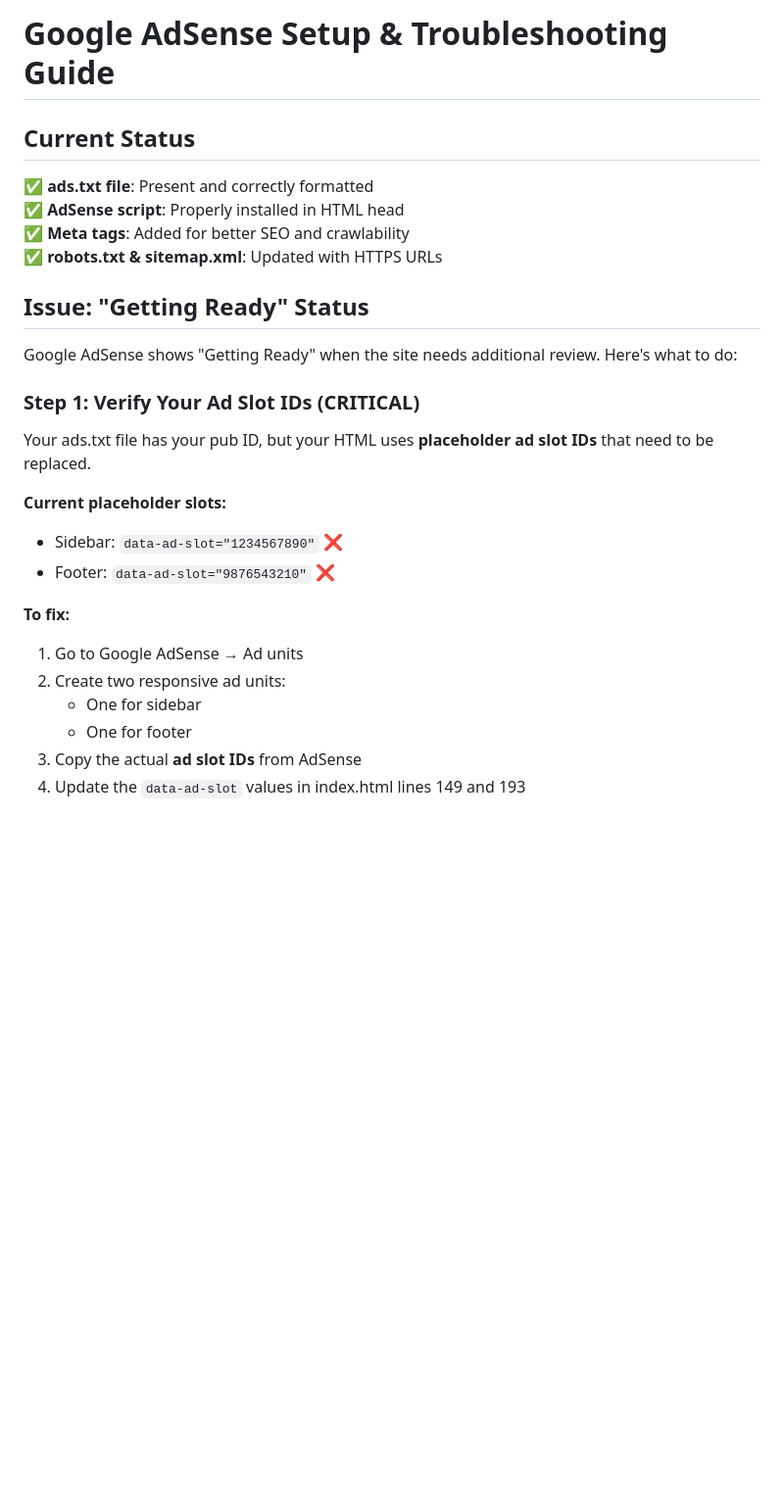
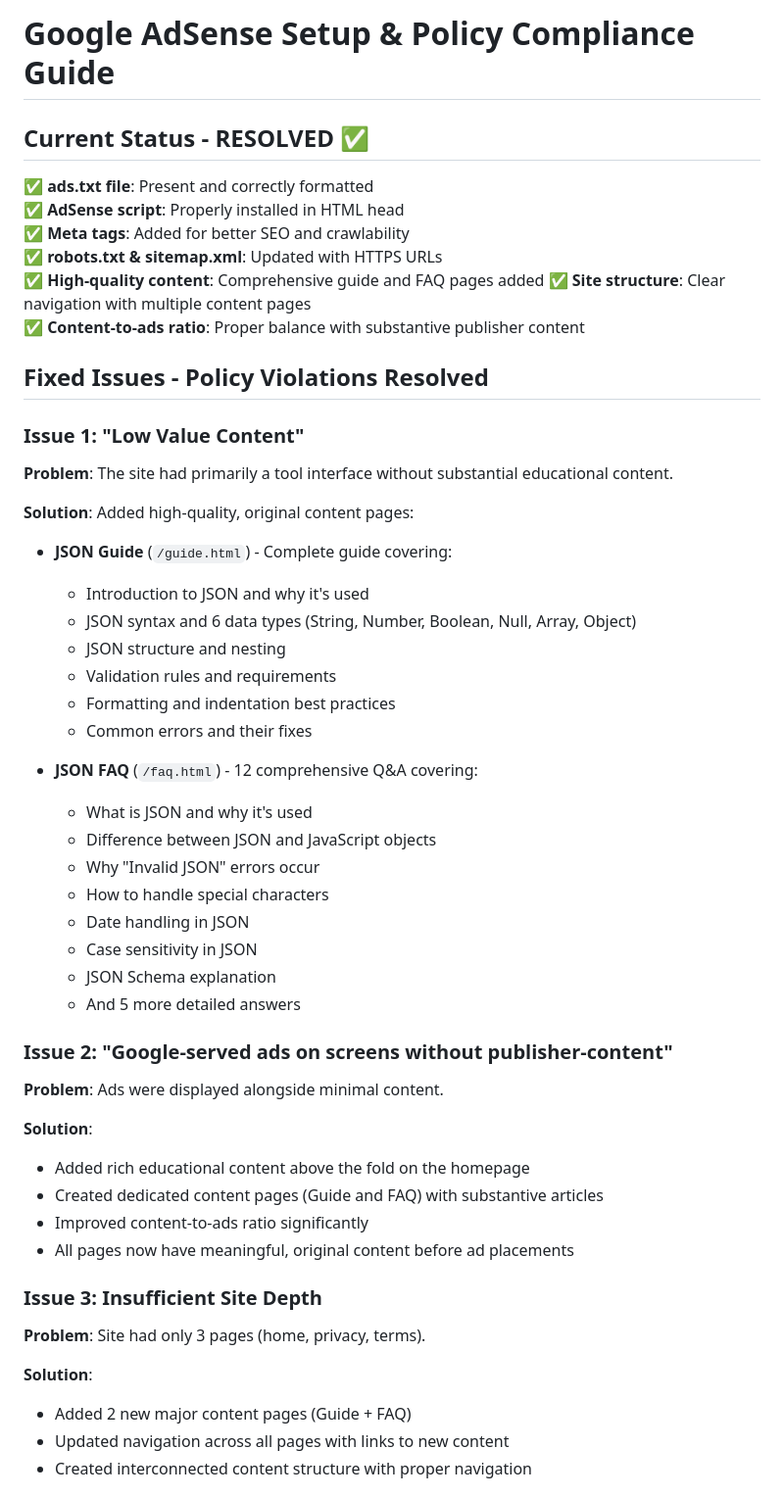
Before and after one commit to kapil10vz/website-smartjsonfix, a Markdown page: ADSENSE_SETUP.md, the part around one of its changes. Shown at 98% size. Drawn GitHub-style; blank space fills up the shorter version.

```diff
--- a/ADSENSE_SETUP.md
+++ b/ADSENSE_SETUP.md
@@ -1,26 +1,52 @@
-# Google AdSense Setup & Troubleshooting Guide
+# Google AdSense Setup & Policy Compliance Guide
 
-## Current Status
+## Current Status - RESOLVED ✅
 ✅ **ads.txt file**: Present and correctly formatted
 ✅ **AdSense script**: Properly installed in HTML head
 ✅ **Meta tags**: Added for better SEO and crawlability
 ✅ **robots.txt & sitemap.xml**: Updated with HTTPS URLs
+✅ **High-quality content**: Comprehensive guide and FAQ pages added
+✅ **Site structure**: Clear navigation with multiple content pages
+✅ **Content-to-ads ratio**: Proper balance with substantive publisher content
 
-## Issue: "Getting Ready" Status
+## Fixed Issues - Policy Violations Resolved
 
-Google AdSense shows "Getting Ready" when the site needs additional review. Here's what to do:
+### Issue 1: "Low Value Content"
+**Problem**: The site had primarily a tool interface without substantial educational content.
 
-### Step 1: Verify Your Ad Slot IDs (CRITICAL)
-Your ads.txt file has your pub ID, but your HTML uses **placeholder ad slot IDs** that need to be replaced.
+**Solution**: Added high-quality, original content pages:
+- **JSON Guide** (`/guide.html`) - Complete guide covering:
+  - Introduction to JSON and why it's used
+  - JSON syntax and 6 data types (String, Number, Boolean, Null, Array, Object)
+  - JSON structure and nesting
+  - Validation rules and requirements
+  - Formatting and indentation best practices
+  - Common errors and their fixes
 
-**Current placeholder slots:**
-- Sidebar: `data-ad-slot="1234567890"` ❌
-- Footer: `data-ad-slot="9876543210"` ❌
+- **JSON FAQ** (`/faq.html`) - 12 comprehensive Q&A covering:
+  - What is JSON and why it's used
+  - Difference between JSON and JavaScript objects
+  - Why "Invalid JSON" errors occur
+  - How to handle special characters
+  - Date handling in JSON
+  - Case sensitivity in JSON
+  - JSON Schema explanation
+  - And 5 more detailed answers
 
-**To fix:**
-1. Go to Google AdSense → Ad units
-2. Create two responsive ad units:
-   - One for sidebar
-   - One for footer
-3. Copy the actual **ad slot IDs** from AdSense
-4. Update the `data-ad-slot` values in index.html lines 149 and 193
+### Issue 2: "Google-served ads on screens without publisher-content"
+**Problem**: Ads were displayed alongside minimal content.
+
+**Solution**:
+- Added rich educational content above the fold on the homepage
+- Created dedicated content pages (Guide and FAQ) with substantive articles
+- Improved content-to-ads ratio significantly
+- All pages now have meaningful, original content before ad placements
+
+### Issue 3: Insufficient Site Depth
+**Problem**: Site had only 3 pages (home, privacy, terms).
+
+**Solution**:
+- Added 2 new major content pages (Guide + FAQ)
+- Updated navigation across all pages with links to new content
+- Created interconnected content structure with proper navigation
+
```
Also changed, not shown: other parts of ADSENSE_SETUP.md (+149 -49 lines).
